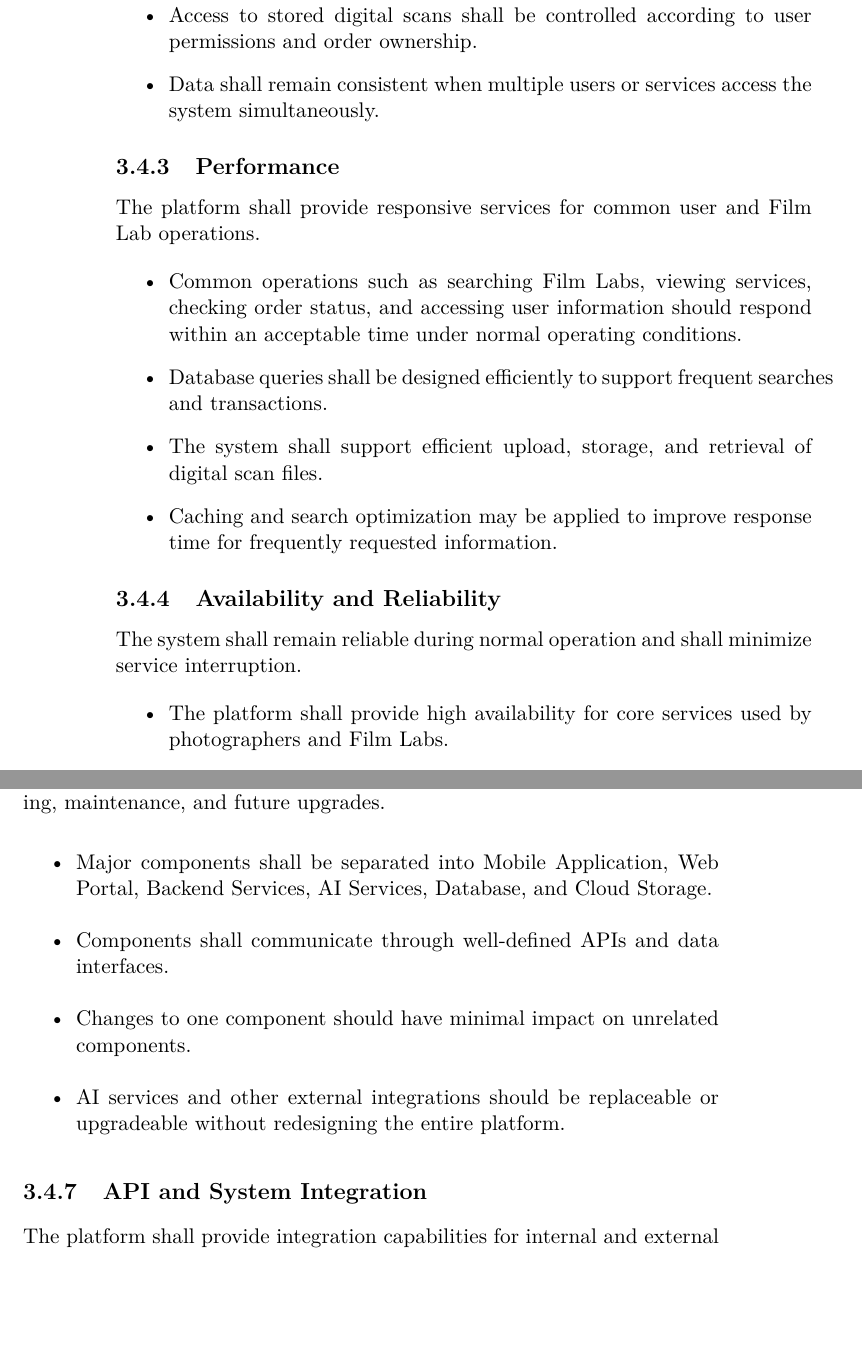
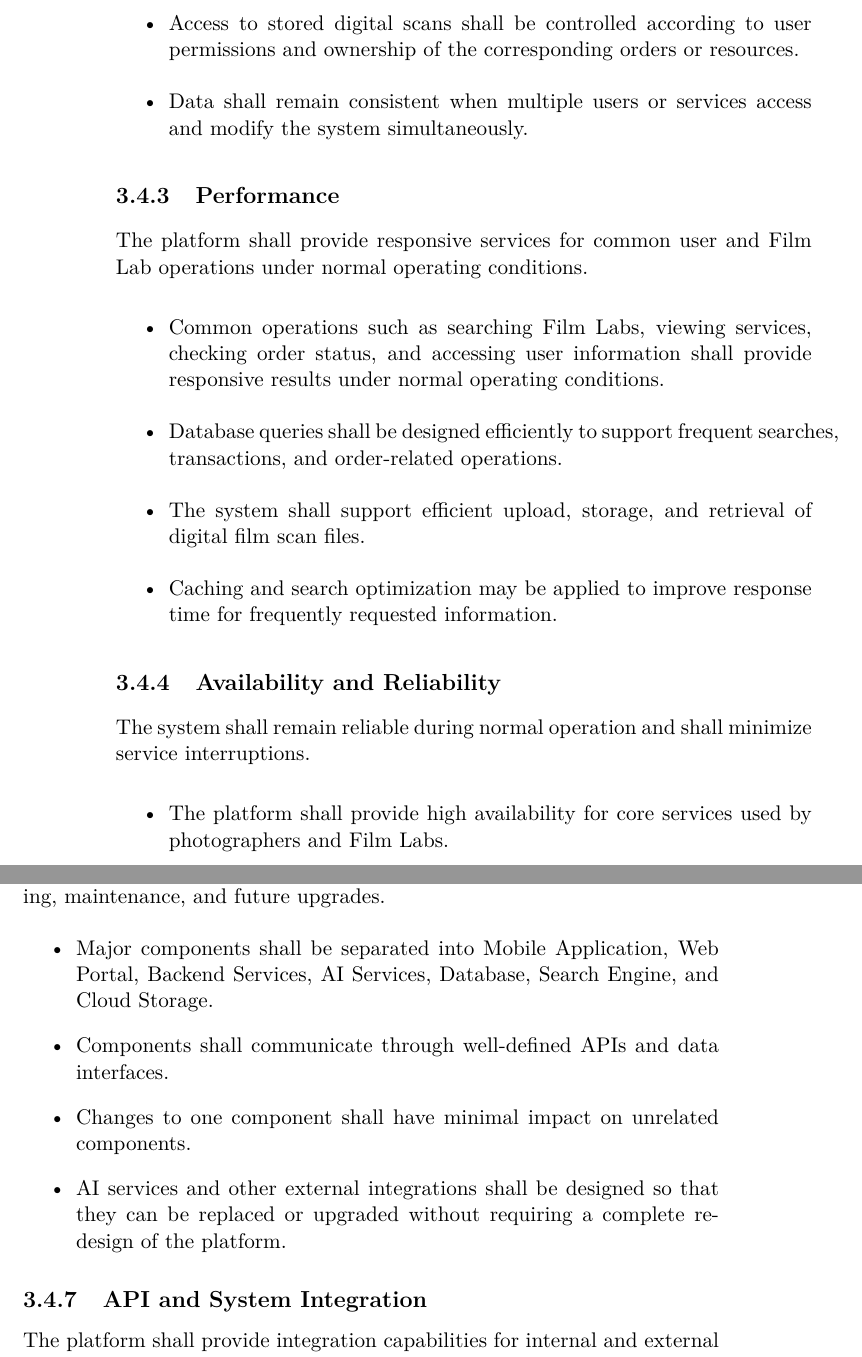
Before and after one commit to thanhtoan101/CNPM, a LaTeX book (CNPM_Report.tex, which reads sections/04-technical-requirements.tex): two parts of pages 12 and 13 of 25, joined at a grey line, cut so that both start at the same text, the shorter picture padded with empty space. Compiled offline with pdfLaTeX.

Commit message:
Update 04-technical-requirements.tex

```diff
--- a/sections/04-technical-requirements.tex
+++ b/sections/04-technical-requirements.tex
@@ -55,27 +56,27 @@ business data and digital media files.
     the risk of data loss.
 
     \item Access to stored digital scans shall be controlled according to
-    user permissions and order ownership.
+    user permissions and ownership of the corresponding orders or resources.
 
-    \item Data shall remain consistent when multiple users or services access
-    the system simultaneously.
+    \item Data shall remain consistent when multiple users or services
+    access and modify the system simultaneously.
 \end{itemize}
 
 \subsection{Performance}
 
 The platform shall provide responsive services for common user and Film Lab
-operations.
+operations under normal operating conditions.
 
 \begin{itemize}
     \item Common operations such as searching Film Labs, viewing services,
-    checking order status, and accessing user information should respond
-    within an acceptable time under normal operating conditions.
+    checking order status, and accessing user information shall provide
+    responsive results under normal operating conditions.
 
     \item Database queries shall be designed efficiently to support frequent
-    searches and transactions.
+    searches, transactions, and order-related operations.
 
     \item The system shall support efficient upload, storage, and retrieval
-    of digital scan files.
+    of digital film scan files.
 
     \item Caching and search optimization may be applied to improve response
     time for frequently requested information.
@@ -84,7 +85,7 @@ operations.
 \subsection{Availability and Reliability}
 
 The system shall remain reliable during normal operation and shall minimize
-service interruption.
+service interruptions.
 
 \begin{itemize}
     \item The platform shall provide high availability for core services
@@ -125,22 +126,24 @@ testing, maintenance, and future upgrades.
 
 \begin{itemize}
     \item Major components shall be separated into Mobile Application,
-    Web Portal, Backend Services, AI Services, Database, and Cloud Storage.
+    Web Portal, Backend Services, AI Services, Database, Search Engine,
+    and Cloud Storage.
 
-    \item Components shall communicate through well-defined APIs and data
-    interfaces.
+    \item Components shall communicate through well-defined APIs and
+    data interfaces.
 
-    \item Changes to one component should have minimal impact on unrelated
-    components.
+    \item Changes to one component shall have minimal impact on
+    unrelated components.
 
-    \item AI services and other external integrations should be replaceable
-    or upgradeable without redesigning the entire platform.
+    \item AI services and other external integrations shall be designed
+    so that they can be replaced or upgraded without requiring a complete
+    redesign of the platform.
 \end{itemize}
 
 \subsection{API and System Integration}
 
-The platform shall provide integration capabilities for internal and external
-services.
+The platform shall provide integration capabilities for internal and
+external services.
 
 \begin{itemize}
     \item RESTful APIs shall be used for communication between the mobile
```
Also changed, not shown: sections/04-technical-requirements.tex (58 more changed lines).
